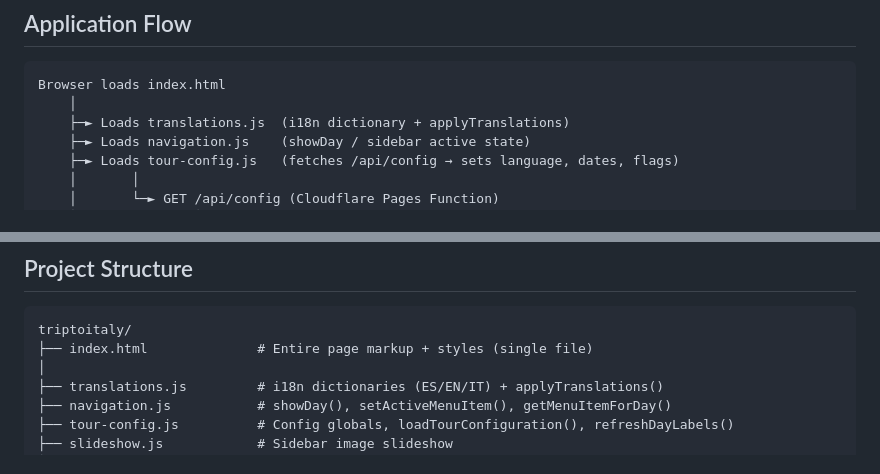
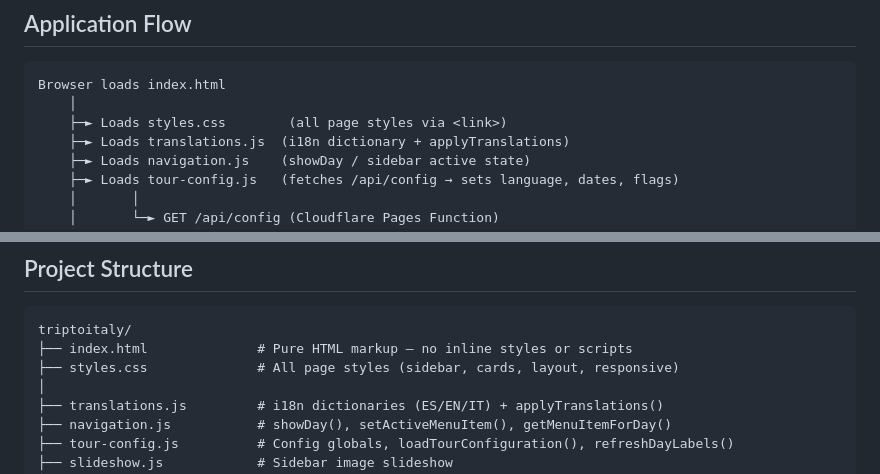
Before and after one commit to talvaro/triptoitaly, a Markdown page: README.md, 2 parts joined by grey strips. Drawn GitHub-style.

Commit message:
Update README: add styles.css to structure and flow

````diff
--- a/README.md
+++ b/README.md
@@ -33,6 +33,7 @@ Key features:
 ```
 Browser loads index.html
     │
+    ├─► Loads styles.css        (all page styles via <link>)
     ├─► Loads translations.js  (i18n dictionary + applyTranslations)
     ├─► Loads navigation.js    (showDay / sidebar active state)
     ├─► Loads tour-config.js   (fetches /api/config → sets language, dates, flags)
@@ -60,7 +61,8 @@ Each language button (`data-lang="es|en|it"`) triggers `applyTranslations(lang)`
 
 ```
 triptoitaly/
-├── index.html              # Entire page markup + styles (single file)
+├── index.html              # Pure HTML markup — no inline styles or scripts
+├── styles.css              # All page styles (sidebar, cards, layout, responsive)
 │
 ├── translations.js         # i18n dictionaries (ES/EN/IT) + applyTranslations()
 ├── navigation.js           # showDay(), setActiveMenuItem(), getMenuItemForDay()
````
Also changed, not shown: other parts of README.md (+1 -1 lines).
